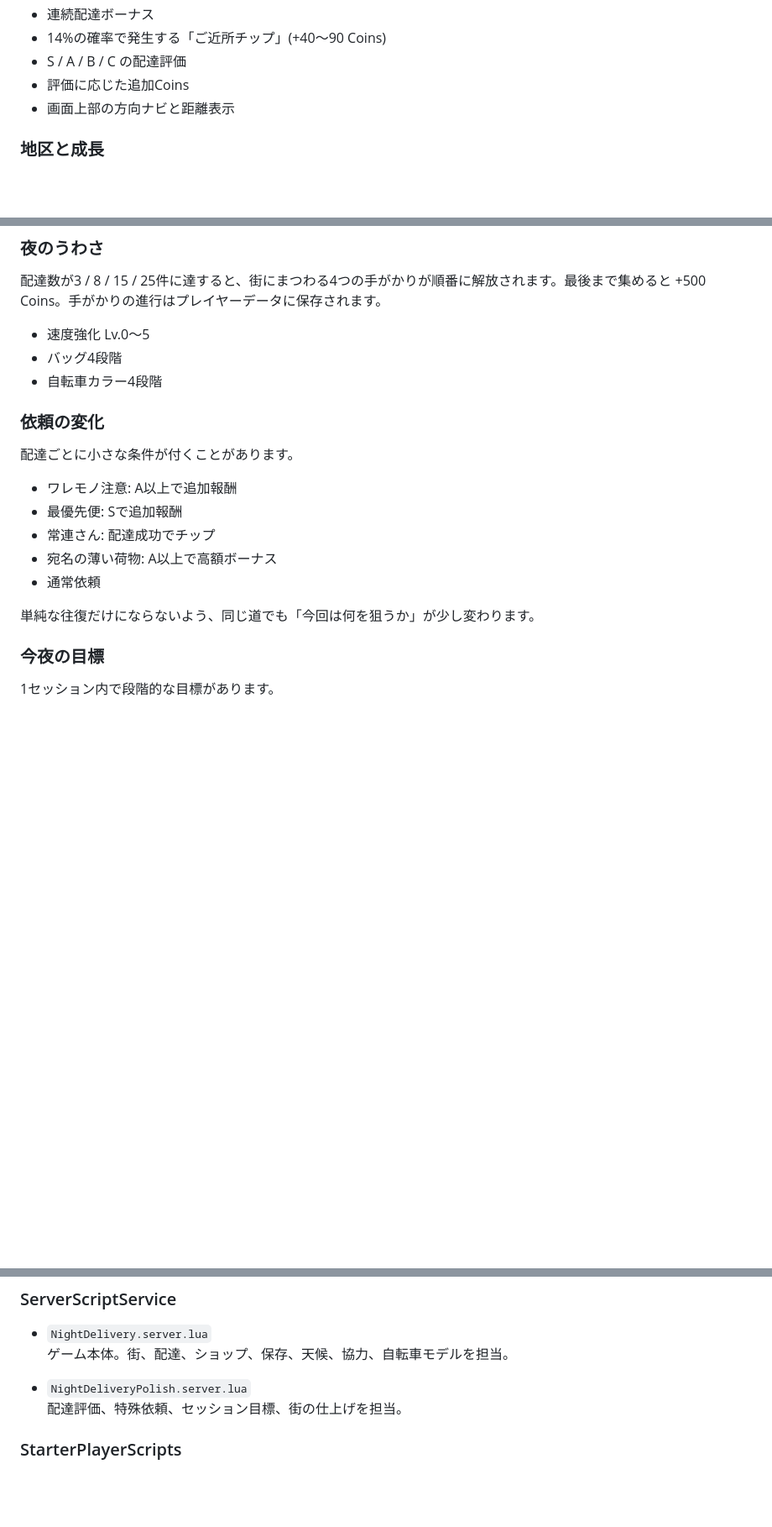
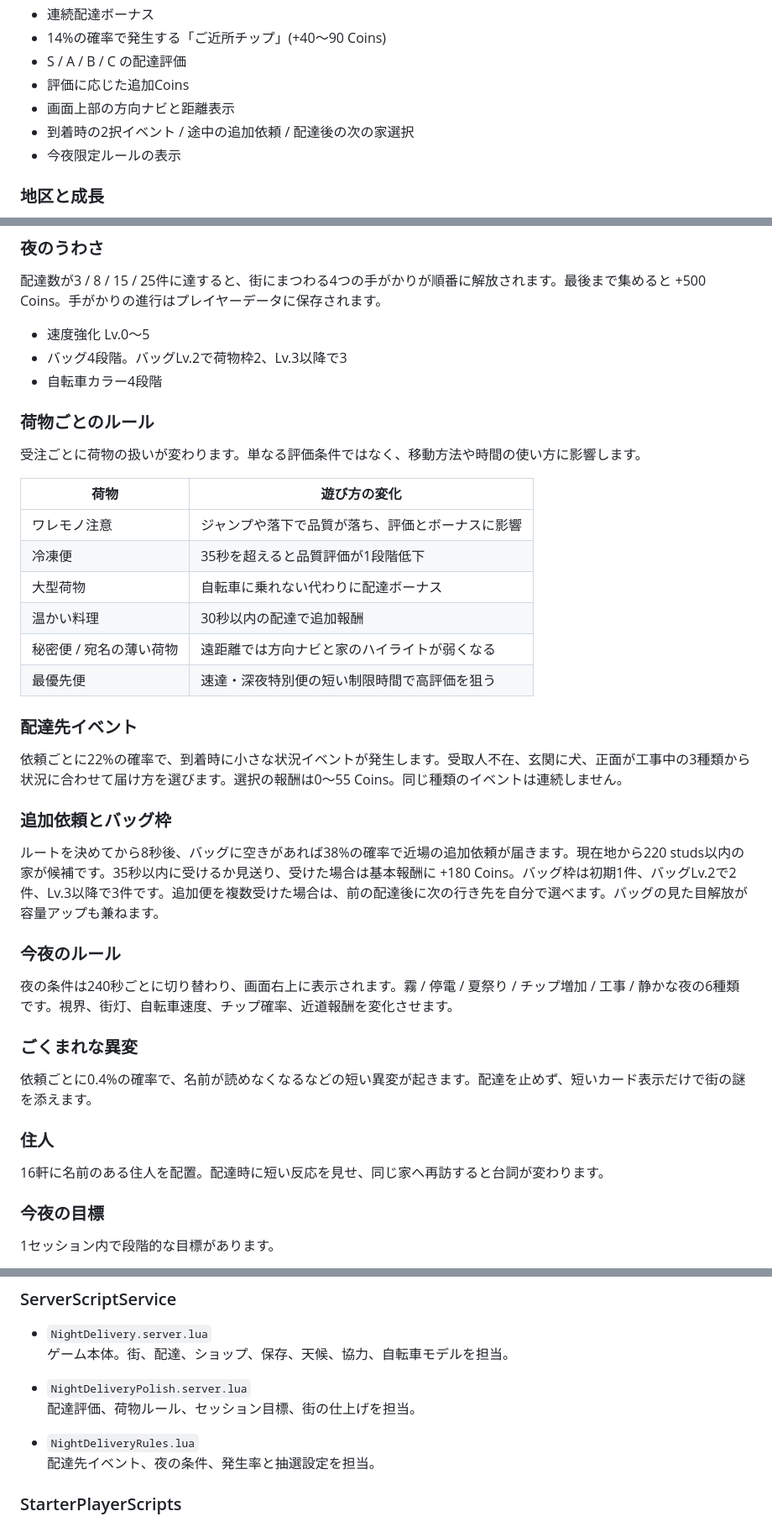
Before and after one commit to ferrarissound-design/game-test, a Markdown page: roblox/night-delivery/README.md, 3 parts joined by grey strips. Shown at 84% size. GitHub-like rendering; blank space fills up the shorter version.

Commit message:
Document delivery events, cargo rules, side jobs, and night conditions

```diff
--- a/roblox/night-delivery/README.md
+++ b/roblox/night-delivery/README.md
@@ -32,6 +32,8 @@ PCはWASDで移動、Eで近くの操作、自転車スタンドではBで切り
 - S / A / B / C の配達評価
 - 評価に応じた追加Coins
 - 画面上部の方向ナビと距離表示
+- 到着時の2択イベント / 途中の追加依頼 / 配達後の次の家選択
+- 今夜限定ルールの表示
 
 ### 地区と成長
 - 住宅街
@@ -43,19 +45,35 @@ PCはWASDで移動、Eで近くの操作、自転車スタンドではBで切り
 ### 夜のうわさ
 配達数が3 / 8 / 15 / 25件に達すると、街にまつわる4つの手がかりが順番に解放されます。最後まで集めると +500 Coins。手がかりの進行はプレイヤーデータに保存されます。
 - 速度強化 Lv.0〜5
-- バッグ4段階
+- バッグ4段階。バッグLv.2で荷物枠2、Lv.3以降で3
 - 自転車カラー4段階
 
-### 依頼の変化
-配達ごとに小さな条件が付くことがあります。
+### 荷物ごとのルール
+受注ごとに荷物の扱いが変わります。単なる評価条件ではなく、移動方法や時間の使い方に影響します。
 
-- ワレモノ注意: A以上で追加報酬
-- 最優先便: Sで追加報酬
-- 常連さん: 配達成功でチップ
-- 宛名の薄い荷物: A以上で高額ボーナス
-- 通常依頼
+| 荷物 | 遊び方の変化 |
+|---|---|
+| ワレモノ注意 | ジャンプや落下で品質が落ち、評価とボーナスに影響 |
+| 冷凍便 | 35秒を超えると品質評価が1段階低下 |
+| 大型荷物 | 自転車に乗れない代わりに配達ボーナス |
+| 温かい料理 | 30秒以内の配達で追加報酬 |
+| 秘密便 / 宛名の薄い荷物 | 遠距離では方向ナビと家のハイライトが弱くなる |
+| 最優先便 | 速達・深夜特別便の短い制限時間で高評価を狙う |
 
-単純な往復だけにならないよう、同じ道でも「今回は何を狙うか」が少し変わります。
+### 配達先イベント
+依頼ごとに22%の確率で、到着時に小さな状況イベントが発生します。受取人不在、玄関に犬、正面が工事中の3種類から状況に合わせて届け方を選びます。選択の報酬は0〜55 Coins。同じ種類のイベントは連続しません。
+
+### 追加依頼とバッグ枠
+ルートを決めてから8秒後、バッグに空きがあれば38%の確率で近場の追加依頼が届きます。現在地から220 studs以内の家が候補です。35秒以内に受けるか見送り、受けた場合は基本報酬に +180 Coins。バッグ枠は初期1件、バッグLv.2で2件、Lv.3以降で3件です。追加便を複数受けた場合は、前の配達後に次の行き先を自分で選べます。バッグの見た目解放が容量アップも兼ねます。
+
+### 今夜のルール
+夜の条件は240秒ごとに切り替わり、画面右上に表示されます。霧 / 停電 / 夏祭り / チップ増加 / 工事 / 静かな夜の6種類です。視界、街灯、自転車速度、チップ確率、近道報酬を変化させます。
+
+### ごくまれな異変
+依頼ごとに0.4%の確率で、名前が読めなくなるなどの短い異変が起きます。配達を止めず、短いカード表示だけで街の謎を添えます。
+
+### 住人
+16軒に名前のある住人を配置。配達時に短い反応を見せ、同じ家へ再訪すると台詞が変わります。
 
 ### 今夜の目標
 1セッション内で段階的な目標があります。
@@ -160,7 +178,10 @@ rojo serve
   ゲーム本体。街、配達、ショップ、保存、天候、協力、自転車モデルを担当。
 
 - `NightDeliveryPolish.server.lua`
-  配達評価、特殊依頼、セッション目標、街の仕上げを担当。
+  配達評価、荷物ルール、セッション目標、街の仕上げを担当。
+
+- `NightDeliveryRules.lua`
+  配達先イベント、夜の条件、発生率と抽選設定を担当。
 
 ### StarterPlayerScripts
 - `NightDelivery.client.lua`
```
Also changed, not shown: other parts of roblox/night-delivery/README.md (+2 -0 lines).
